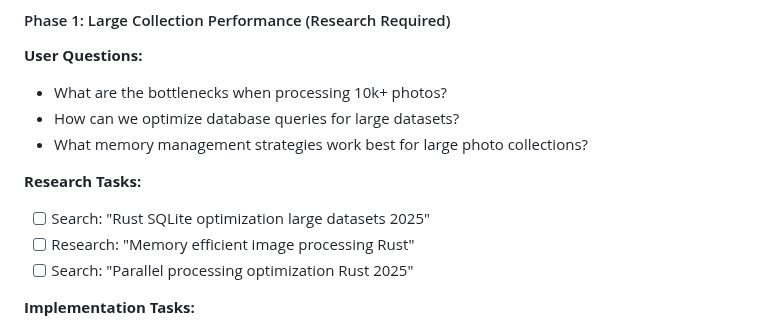
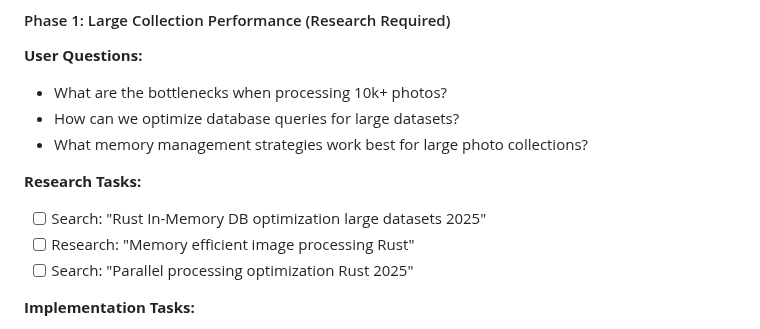
Before and after one commit to Dmitriy-Romanov/photomap, a Markdown page: ROADMAP.md, the part around the change. Drawn GitHub-style.

```diff
--- a/ROADMAP.md
+++ b/ROADMAP.md
@@ -20,7 +20,7 @@
 - What memory management strategies work best for large photo collections?
 
 **Research Tasks:**
-- [ ] Search: "Rust SQLite optimization large datasets 2025"
+- [ ] Search: "Rust In-Memory DB optimization large datasets 2025"
 - [ ] Research: "Memory efficient image processing Rust"
 - [ ] Search: "Parallel processing optimization Rust 2025"
 
```
Also changed, not shown: PROJECT_MAP.md (+1 -1 lines), README.md (+1 -1 lines).
